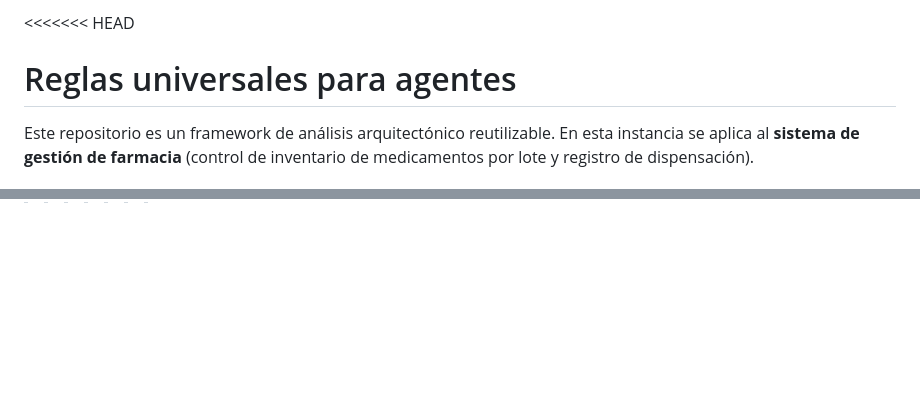
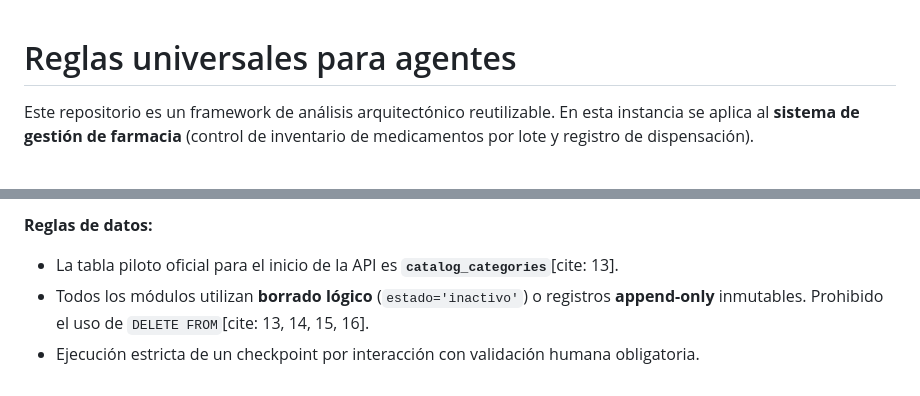
Before and after one commit to carmiBV/sistema-farmacia, a Markdown page: AGENTS.md, 2 parts joined by grey strips. Rendered like a GitHub page; blank space fills up the shorter version.

Commit message:
docs: actualizar agents a la arquitectura oficial de 42 tablas

```diff
--- a/AGENTS.md
+++ b/AGENTS.md
@@ -1,4 +1,3 @@
-<<<<<<< HEAD
 # Reglas universales para agentes
 
 Este repositorio es un framework de análisis arquitectónico reutilizable. En esta instancia se aplica al **sistema de gestión de farmacia** (control de inventario de medicamentos por lote y registro de dispensación).
@@ -165,0 +225,4 @@ Cuando se solicite diseño/implementación de base de datos:
+**Reglas de datos:**
+- La tabla piloto oficial para el inicio de la API es **`catalog_categories`**[cite: 13].
+- Todos los módulos utilizan **borrado lógico** (`estado='inactivo'`) o registros **append-only** inmutables. Prohibido el uso de `DELETE FROM`[cite: 13, 14, 15, 16].
+- Ejecución estricta de un checkpoint por interacción con validación humana obligatoria.
```
Also changed, not shown: other parts of AGENTS.md (+62 -2 lines).
